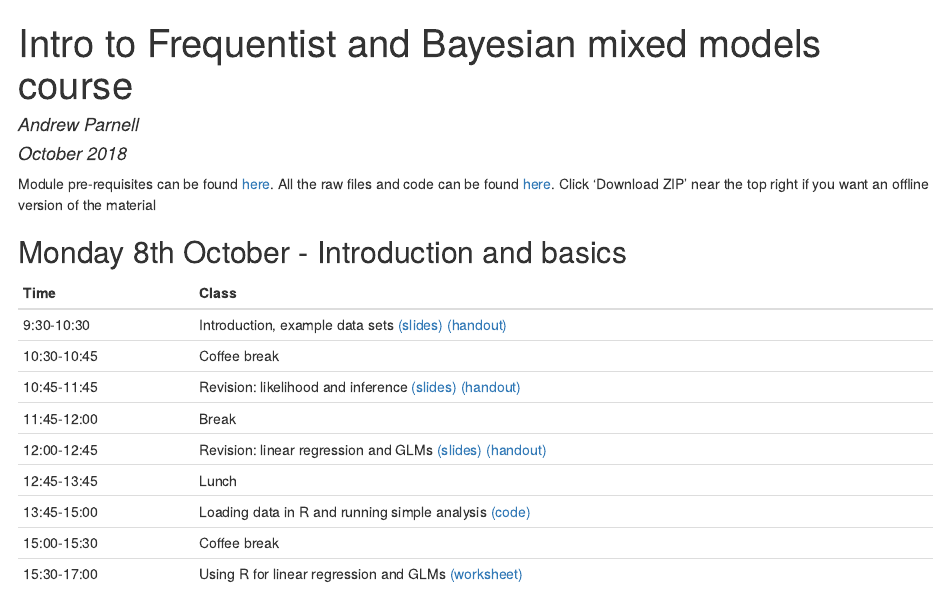
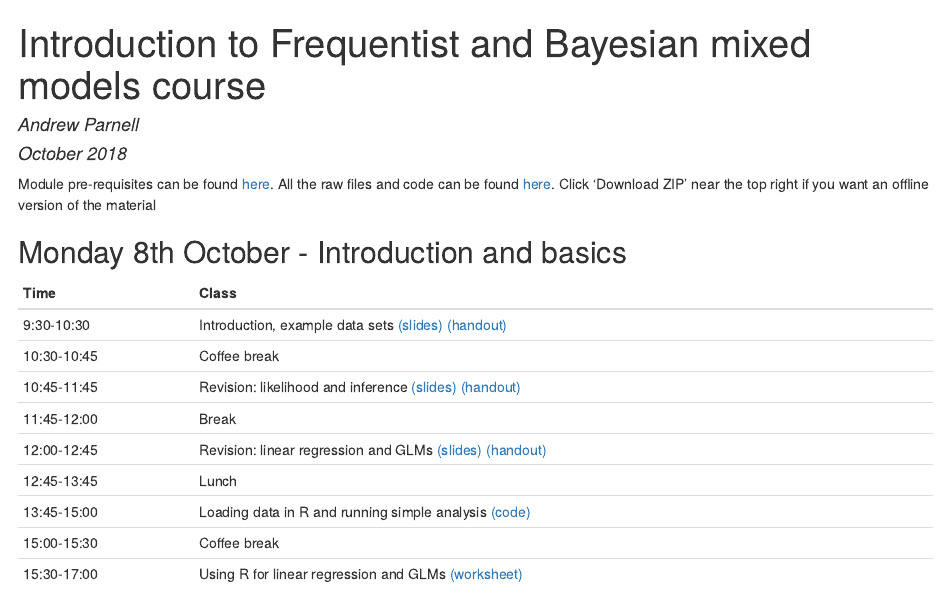
Before and after one commit to andrewcparnell/IFBM, an R Markdown document (Timetable.Rmd): the page in a window 1100 px wide, from its top. The pictures show the output file Timetable.html that the author committed with the source, opened offline.

Commit message:
Spelling mistake in timetable

```diff
--- a/Timetable.Rmd
+++ b/Timetable.Rmd
@@ -1,5 +1,5 @@
 ---
-title: 'Intro to Frequentist and Bayesian mixed models course'
+title: 'Introduction to Frequentist and Bayesian mixed models course'
 author: "Andrew Parnell"
 date: "October 2018"
 output:
```
Also changed, not shown: Timetable.html.
